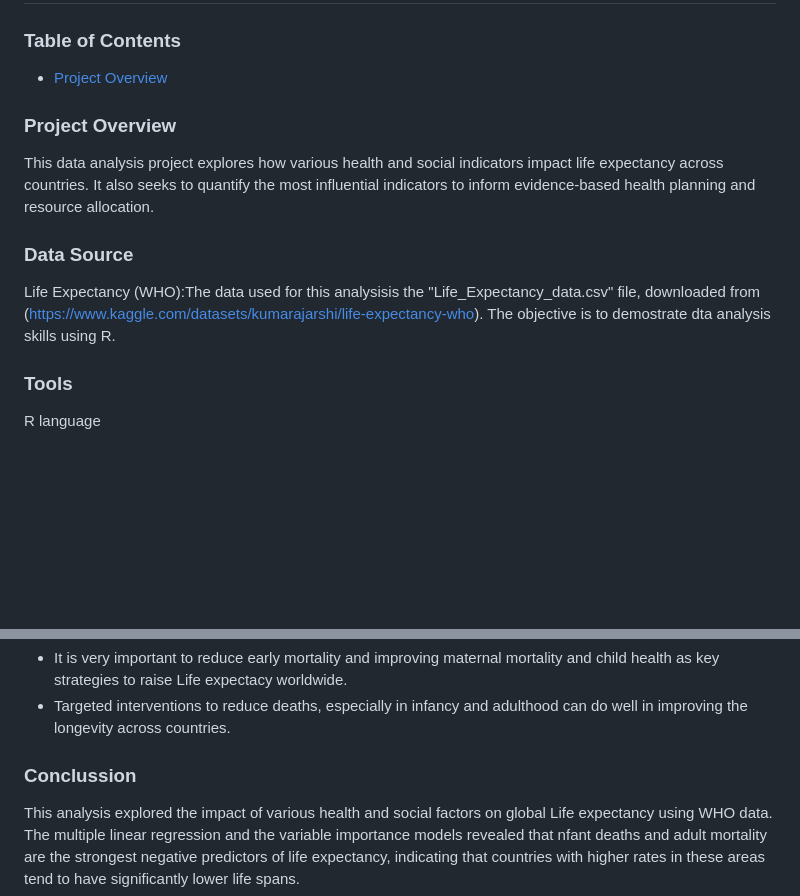
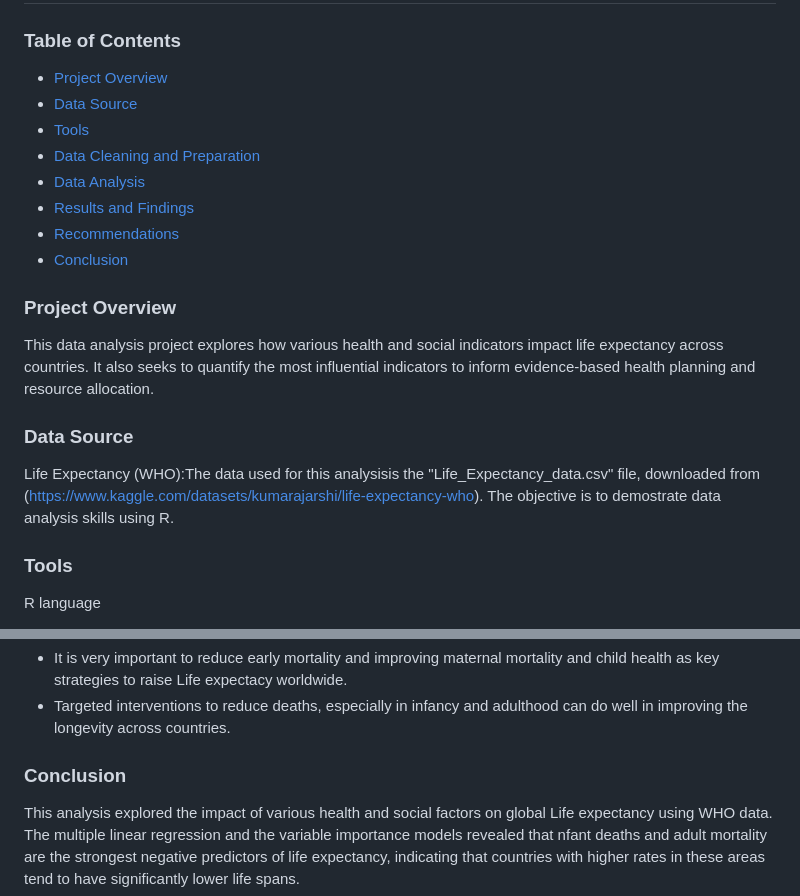
Before and after one commit to Celumusa91/Life-expectancy-Analysis, a Markdown page: README.md, 2 parts joined by grey strips. GitHub-like rendering; blank space fills up the shorter version.

```diff
--- a/README.md
+++ b/README.md
@@ -4,6 +4,13 @@
 ### Table of Contents
 
 - [Project Overview](#project-overview)
+- [Data Source](#data-source)
+- [Tools](#tools)
+- [Data Cleaning and Preparation](#data-cleaning-and-preparation)
+- [Data Analysis](#data-analysis)
+- [Results and Findings](#results-and-findings)
+- [Recommendations](#recommendations)
+- [Conclusion](#conclusion)
 
 ### Project Overview
 
@@ -11,7 +18,7 @@ This data analysis project explores how various health and social indicators imp
 
 ### Data Source
 
-Life Expectancy (WHO):The data used for this analysisis the "Life_Expectancy_data.csv" file, downloaded from (https://www.kaggle.com/datasets/kumarajarshi/life-expectancy-who). The objective is to demostrate dta analysis skills using R.
+Life Expectancy (WHO):The data used for this analysisis the "Life_Expectancy_data.csv" file, downloaded from (https://www.kaggle.com/datasets/kumarajarshi/life-expectancy-who). The objective is to demostrate data analysis skills using R.
 
 ### Tools
 
@@ -204,7 +211,7 @@ Based on the analysis, I recommend the following actions:
  - It is very important to reduce early mortality and improving maternal mortality and child health as key strategies to raise Life expectacy worldwide.
  - Targeted interventions to reduce deaths, especially in infancy and adulthood can do well in improving the longevity across countries.
 
-### Conclussion
+### Conclusion
 
 This analysis explored the impact of various health and social factors on global Life expectancy using WHO data. The multiple linear regression and the variable importance models revealed that nfant deaths and adult mortality are the strongest negative predictors of life expectancy, indicating that countries with higher rates in these areas tend to have significantly lower life spans.
 
```
